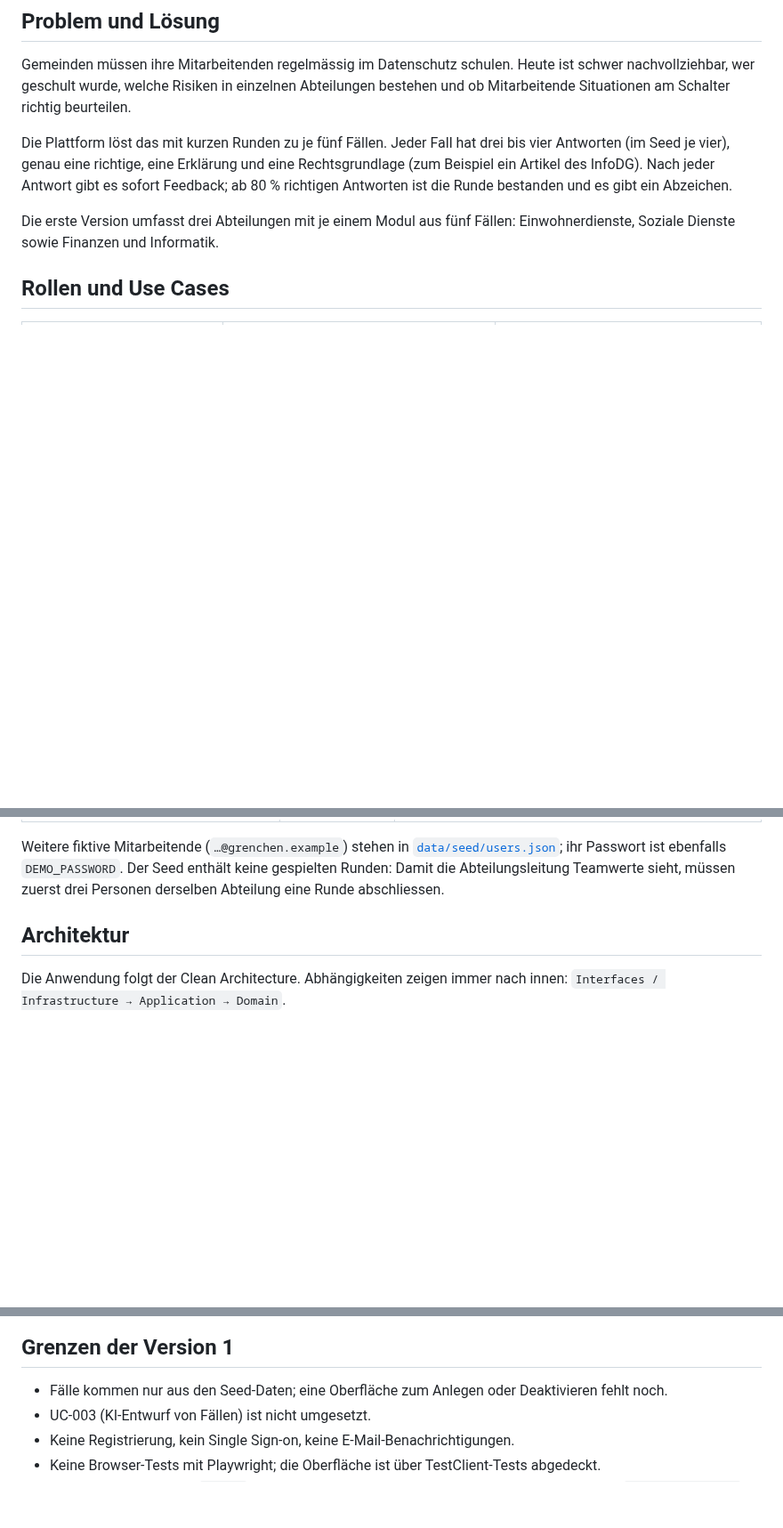
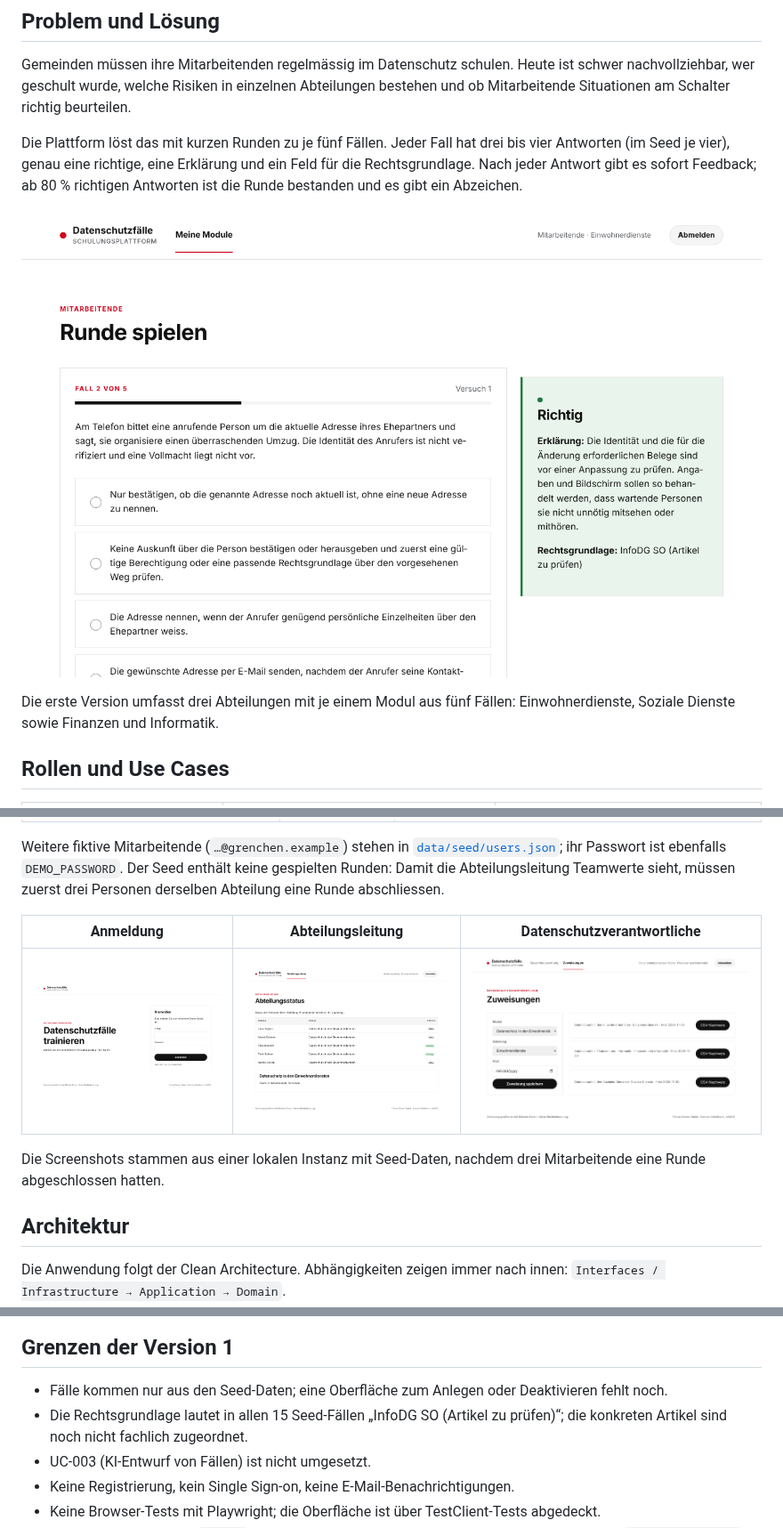
Before and after one commit to sibslusi/Project-AIAssisted, a Markdown page: README.md, 3 parts joined by grey strips. Shown at 89% size. GitHub-like rendering; pictures changed too: docs/images/abteilung.png (added), docs/images/login.png (added), docs/images/runde.png (added); blank space fills up the shorter version.

Commit message:
docs: Screenshots, Rechtsgrundlage ehrlich beschrieben
Co-Authored-By: Claude Opus 5.5 (1M context) <noreply@anthropic.com>
Claude-Session: https://claude.ai/code/session_0177z5uvbA8iJFB3sXPfeYVM

```diff
--- a/README.md
+++ b/README.md
@@ -41,9 +41,11 @@ beurteilen.
 
 Die Plattform löst das mit kurzen Runden zu je fünf Fällen. Jeder Fall hat
 drei bis vier Antworten (im Seed je vier), genau eine richtige, eine Erklärung
-und eine Rechtsgrundlage (zum Beispiel ein Artikel des InfoDG). Nach jeder Antwort gibt
-es sofort Feedback; ab 80 % richtigen Antworten ist die Runde bestanden und es
-gibt ein Abzeichen.
+und ein Feld für die Rechtsgrundlage. Nach jeder Antwort gibt es sofort
+Feedback; ab 80 % richtigen Antworten ist die Runde bestanden und es gibt ein
+Abzeichen.
+
+![Runde spielen: Feedback mit Erklärung und Rechtsgrundlage](docs/images/runde.png)
 
 Die erste Version umfasst drei Abteilungen mit je einem Modul aus fünf Fällen:
 Einwohnerdienste, Soziale Dienste sowie Finanzen und Informatik.
@@ -93,6 +95,13 @@ Weitere fiktive Mitarbeitende (`…@grenchen.example`) stehen in
 `DEMO_PASSWORD`. Der Seed enthält keine gespielten Runden: Damit die
 Abteilungsleitung Teamwerte sieht, müssen zuerst drei Personen derselben
 Abteilung eine Runde abschliessen.
+
+| Anmeldung | Abteilungsleitung | Datenschutzverantwortliche |
+|---|---|---|
+| ![Anmeldung](docs/images/login.png) | ![Abteilungsstatus mit Teamwert ab drei Personen](docs/images/abteilung.png) | ![Zuweisungen mit CSV-Nachweis](docs/images/zuweisungen.png) |
+
+Die Screenshots stammen aus einer lokalen Instanz mit Seed-Daten, nachdem drei
+Mitarbeitende eine Runde abgeschlossen hatten.
 
 ## Architektur
 
@@ -368,6 +377,8 @@ Die verwendeten Prompts stehen in [`docs/PROMPTS.md`](docs/PROMPTS.md).
 
 - Fälle kommen nur aus den Seed-Daten; eine Oberfläche zum Anlegen oder
   Deaktivieren fehlt noch.
+- Die Rechtsgrundlage lautet in allen 15 Seed-Fällen „InfoDG SO (Artikel zu
+  prüfen)“; die konkreten Artikel sind noch nicht fachlich zugeordnet.
 - UC-003 (KI-Entwurf von Fällen) ist nicht umgesetzt.
 - Keine Registrierung, kein Single Sign-on, keine E-Mail-Benachrichtigungen.
 - Keine Browser-Tests mit Playwright; die Oberfläche ist über TestClient-Tests
```
Also changed, not shown: README.en.md (+14 -2 lines).
